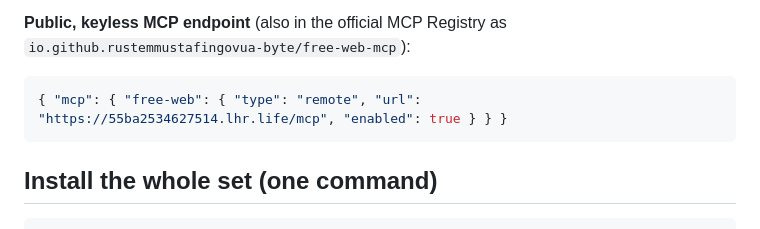
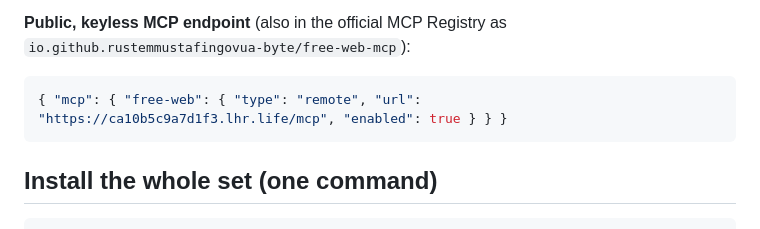
Before and after one commit to rustemmustafingovua-byte/rustemmustafingovua-byte, a Markdown page: README.md, the part around the change. Rendered like a GitHub page.

Commit message:
docs: refresh live explorer url

````diff
--- a/README.md
+++ b/README.md
@@ -17,7 +17,7 @@ Free-tier routing · MCP infrastructure · crypto micropayments · cost control
 **Public, keyless MCP endpoint** (also in the official MCP Registry as `io.github.rustemmustafingovua-byte/free-web-mcp`):
 
 ```jsonc
-{ "mcp": { "free-web": { "type": "remote", "url": "https://55ba2534627514.lhr.life/mcp", "enabled": true } } }
+{ "mcp": { "free-web": { "type": "remote", "url": "https://ca10b5c9a7d1f3.lhr.life/mcp", "enabled": true } } }
 ```
 
 ## Install the whole set (one command)
````
